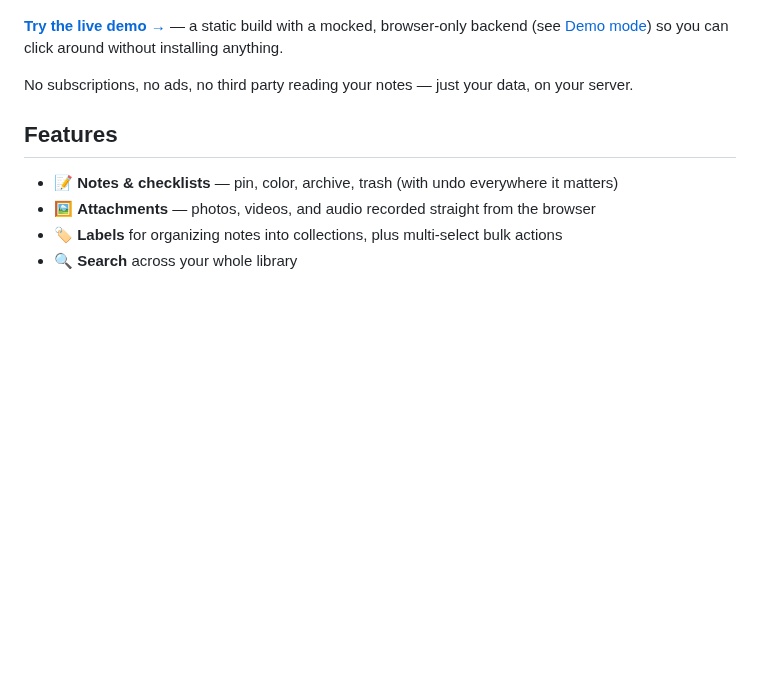
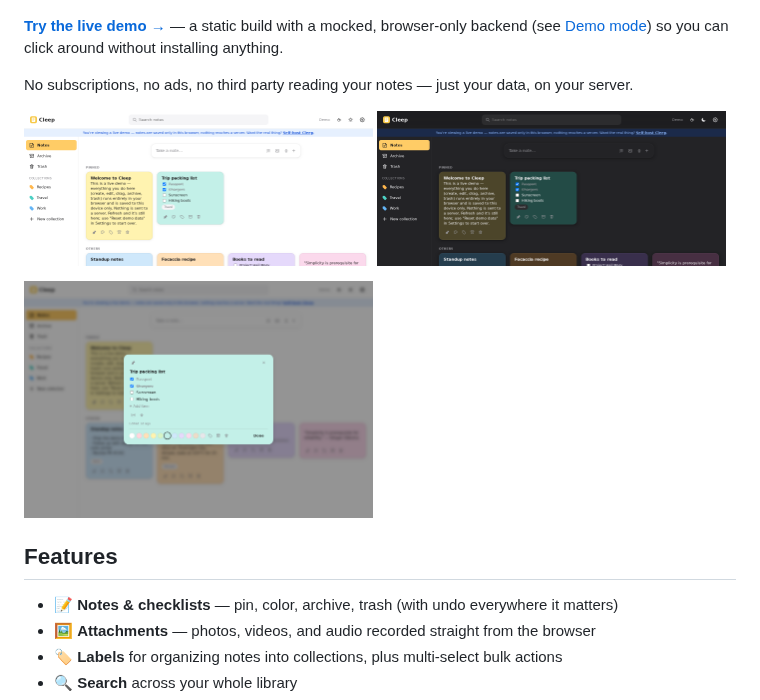
Before and after one commit to blindpassasjer/cleep, a Markdown page: README.md, the part around the change. Drawn GitHub-style; pictures changed too: docs/screenshots/checklist-note.png (added), docs/screenshots/notes-grid-dark.png (added), docs/screenshots/notes-grid-light.png (added); blank space fills up the shorter version.

```diff
--- a/README.md
+++ b/README.md
@@ -13,6 +13,14 @@ browser-only backend (see [Demo mode](#demo-mode)) so you can click around witho
 anything.
 
 No subscriptions, no ads, no third party reading your notes — just your data, on your server.
+
+<p>
+  <img src="docs/screenshots/notes-grid-light.png" alt="Cleep notes grid, light mode" width="49%" />
+  <img src="docs/screenshots/notes-grid-dark.png" alt="Cleep notes grid, dark mode" width="49%" />
+</p>
+<p>
+  <img src="docs/screenshots/checklist-note.png" alt="Editing a checklist note" width="49%" />
+</p>
 
 ## Features
 
```
Also changed, not shown: 2 other files.
